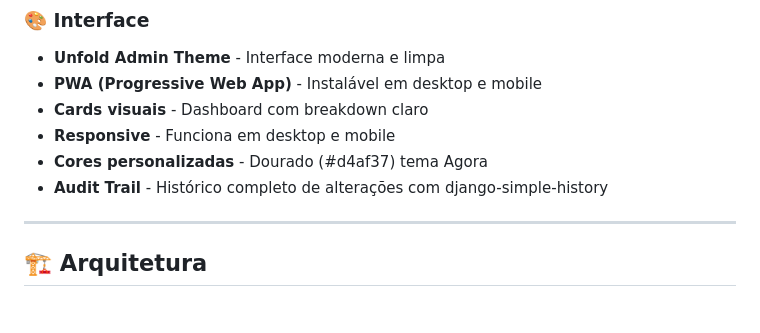
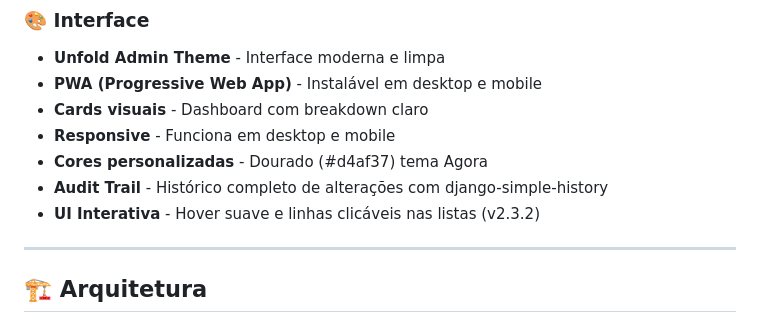
Before and after one commit to brun04maral/agora-contabilidade, a Markdown page: README.md, the part around the change. GitHub-like rendering.

```diff
--- a/README.md
+++ b/README.md
@@ -91,6 +91,7 @@ Ver [docs/SALDOS_DASHBOARD.md](docs/SALDOS_DASHBOARD.md) para detalhes técnicos
 - **Responsive** - Funciona em desktop e mobile
 - **Cores personalizadas** - Dourado (#d4af37) tema Agora
 - **Audit Trail** - Histórico completo de alterações com django-simple-history
+- **UI Interativa** - Hover suave e linhas clicáveis nas listas (v2.3.2)
 
 ---
 
```
Also changed, not shown: CHANGELOG.md (+50 -0 lines).
